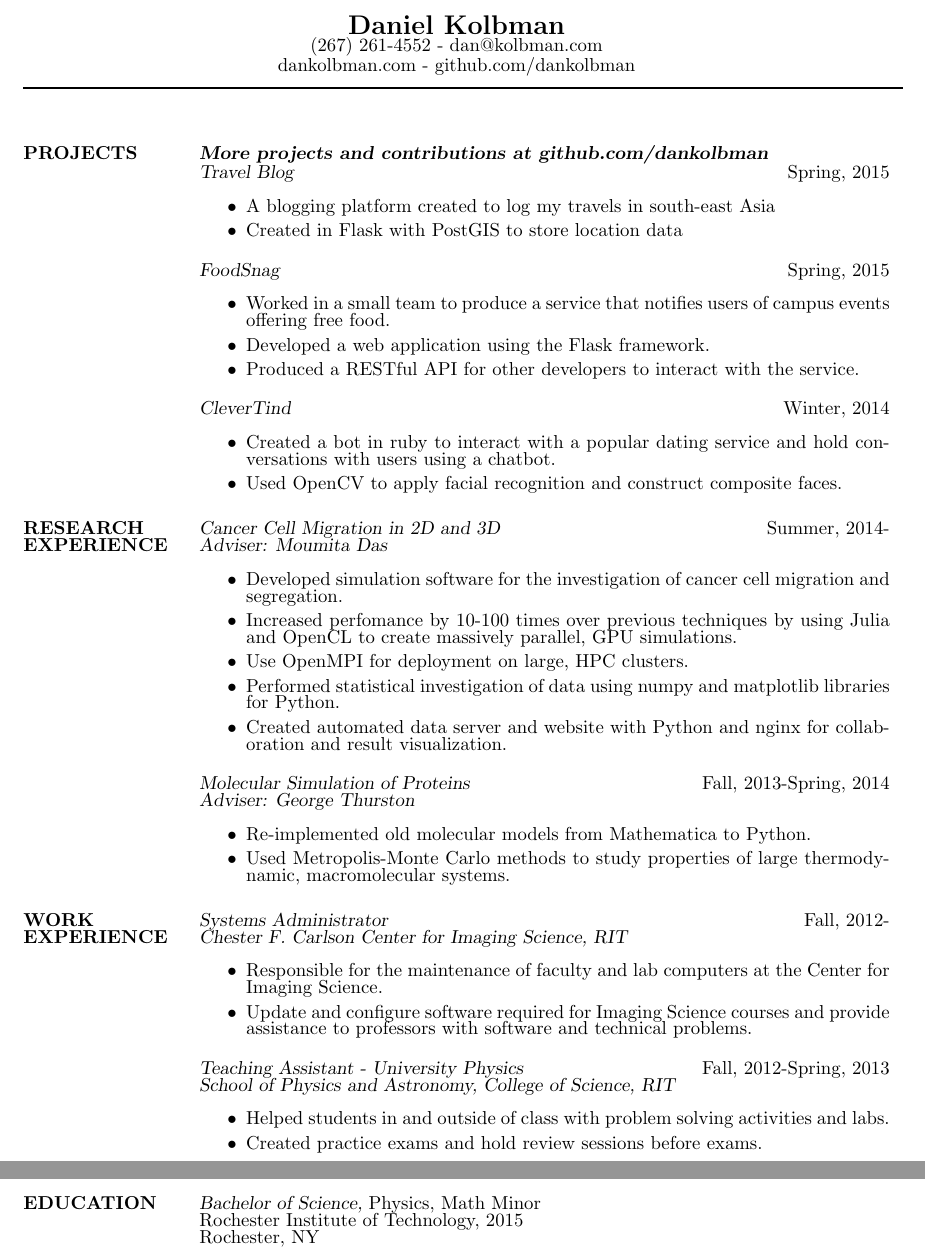
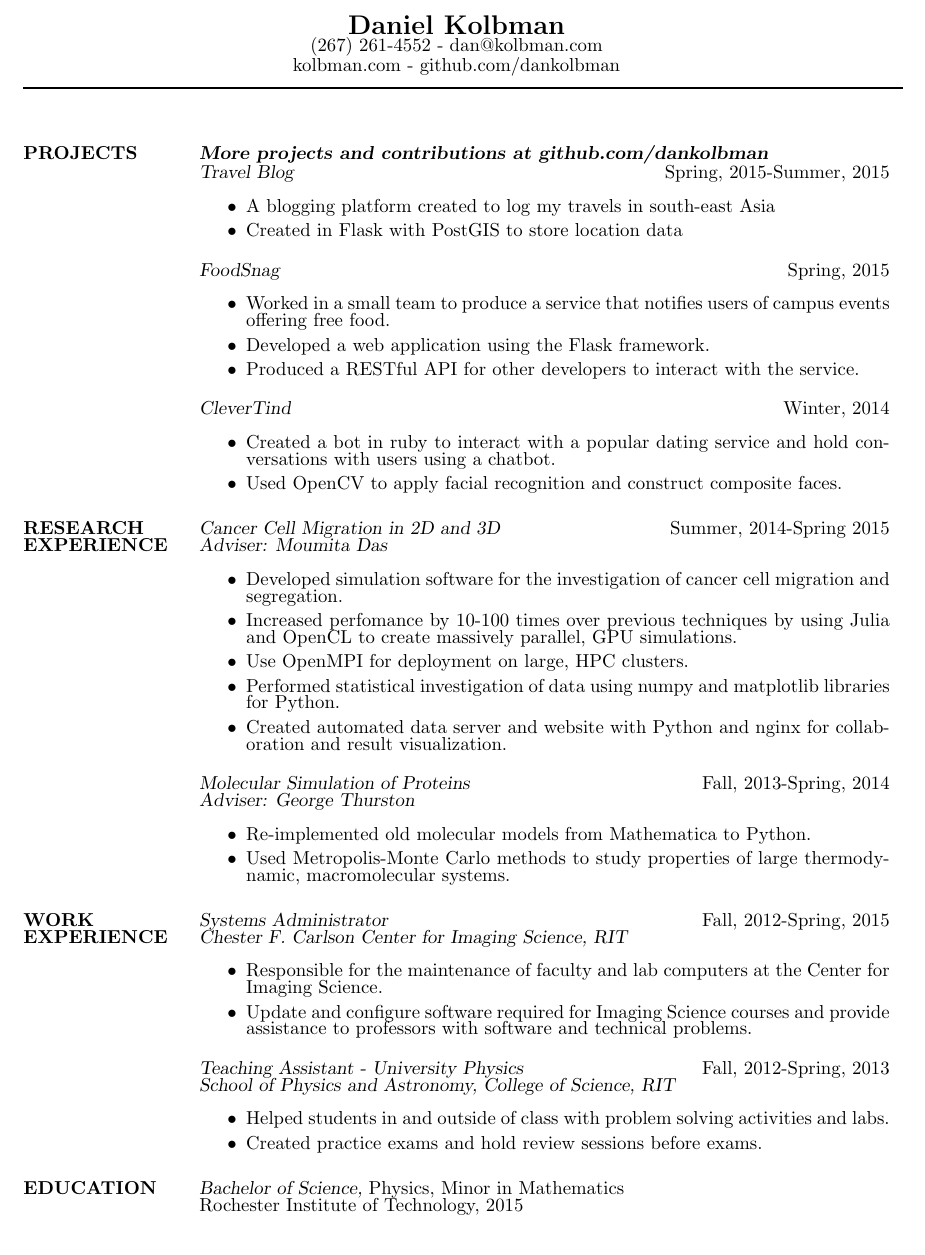
Before and after one commit to dankolbman/resume, a LaTeX CV (resume.tex): two parts of pages 1 and 2 of 2 before the commit and part of the page after it, the two joined at a grey line, cut so that both start at the same text. Compiled offline with pdfLaTeX.

Commit message:
Fit to one page

```diff
--- a/resume.tex
+++ b/resume.tex
@@ -12,7 +12,7 @@
 \addtolength{\topmargin}{-0.5in}
 % Center the name over the entire width of resume:
  \moveleft.5\hoffset\centerline{\Large\bf Daniel Kolbman}
- \moveleft.5\hoffset\centerline{(267) 261-4552 - dan@kolbman.com} \moveleft.5\hoffset\centerline{dankolbman.com - github.com/dankolbman}
+ \moveleft.5\hoffset\centerline{(267) 261-4552 - dan@kolbman.com} \moveleft.5\hoffset\centerline{kolbman.com - github.com/dankolbman}
 % Draw a horizontal line the whole width of resume:
  \moveleft\hoffset\vbox{\hrule width\resumewidth height 1pt}\smallskip
 % address begins here
@@ -24,7 +24,7 @@
 
 \section{PROJECTS}
   {\sl \textbf{More projects and contributions at github.com/dankolbman}}\\
-  {\sl Travel Blog} \hfill            Spring, 2015 \\
+  {\sl Travel Blog} \hfill            Spring, 2015-Summer, 2015 \\
   \begin{itemize}
     \item A blogging platform created to log my travels in south-east Asia
     \item Created in Flask with PostGIS to store location data
@@ -47,7 +47,7 @@
 %%%%% RESEARCH EXPERIENCE %%%%%%%%%%%%%%%%%%%%%%%%%%%%%%%%%%%%%%%%%%%%%%%%%%%%%%
 
 \section{RESEARCH\\EXPERIENCE}
-  {\sl Cancer Cell Migration in 2D and 3D} \hfill  Summer, 2014- \\
+  {\sl Cancer Cell Migration in 2D and 3D} \hfill  Summer, 2014-Spring 2015\\
   {\sl Adviser: Moumita Das}\\
   \begin{itemize}
     \item Developed simulation software for the investigation of cancer cell migration
@@ -73,7 +73,7 @@
 
 \section{WORK\\EXPERIENCE}
 
-  {\sl Systems Administrator} \hfill            Fall, 2012- \\
+  {\sl Systems Administrator} \hfill            Fall, 2012-Spring, 2015 \\
   {\sl Chester F. Carlson Center for Imaging Science, RIT}\\
   \begin{itemize}
     \item Responsible for the maintenance of faculty and lab computers
@@ -92,9 +92,8 @@
 %%%%% EDUCATION %%%%%%%%%%%%%%%%%%%%%%%%%%%%%%%%%%%%%%%%%%%%%%%%%%%%%%%%%%%%%%%
 
 \section{EDUCATION}
-  {\sl Bachelor of Science,} Physics, Math Minor \\
+  {\sl Bachelor of Science,} Physics, Minor in Mathematics \\
   Rochester Institute of Technology, 2015	\\
-  Rochester, NY			\\
 
 %%%%% REFERENCES %%%%%%%%%%%%%%%%%%%%%%%%%%%%%%%%%%%%%%%%%%%%%%%%%%%%%%%%%%%%%%%
 
```
